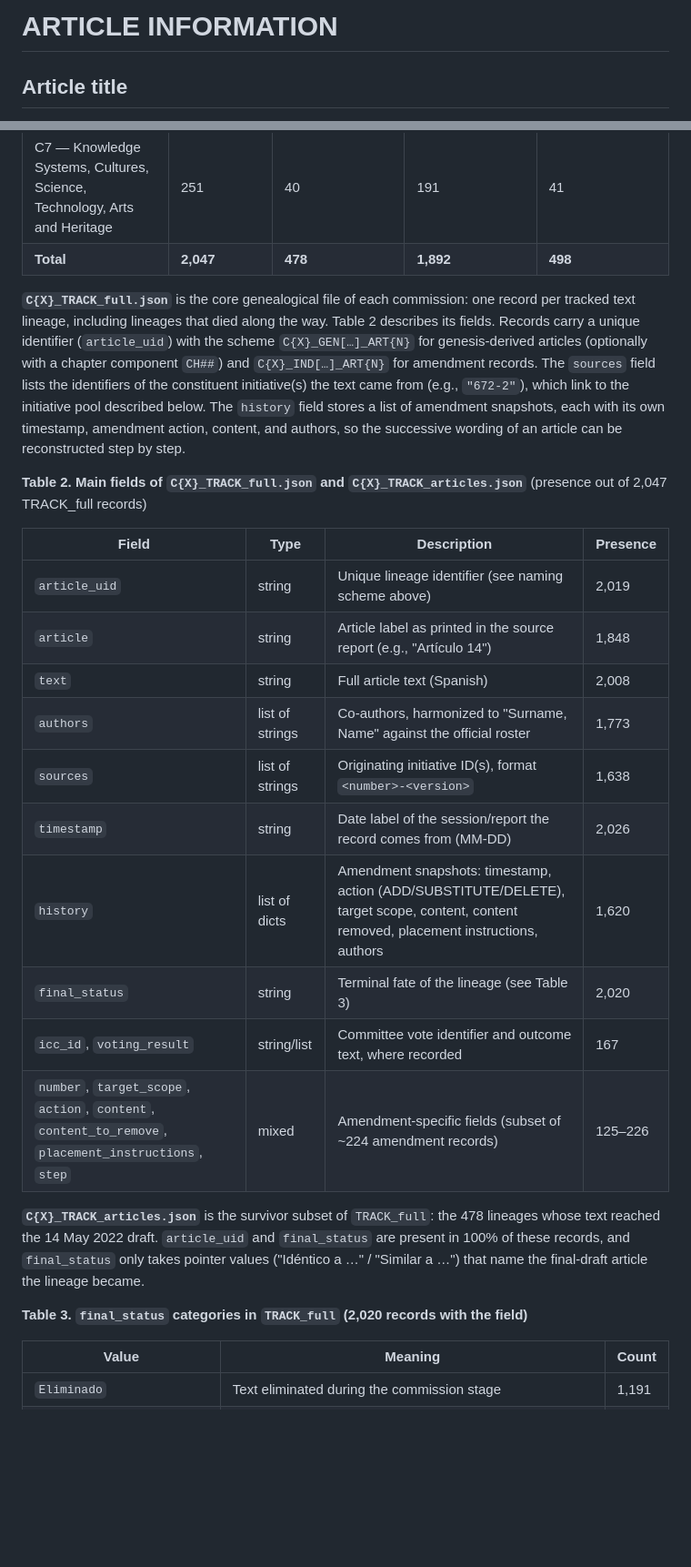
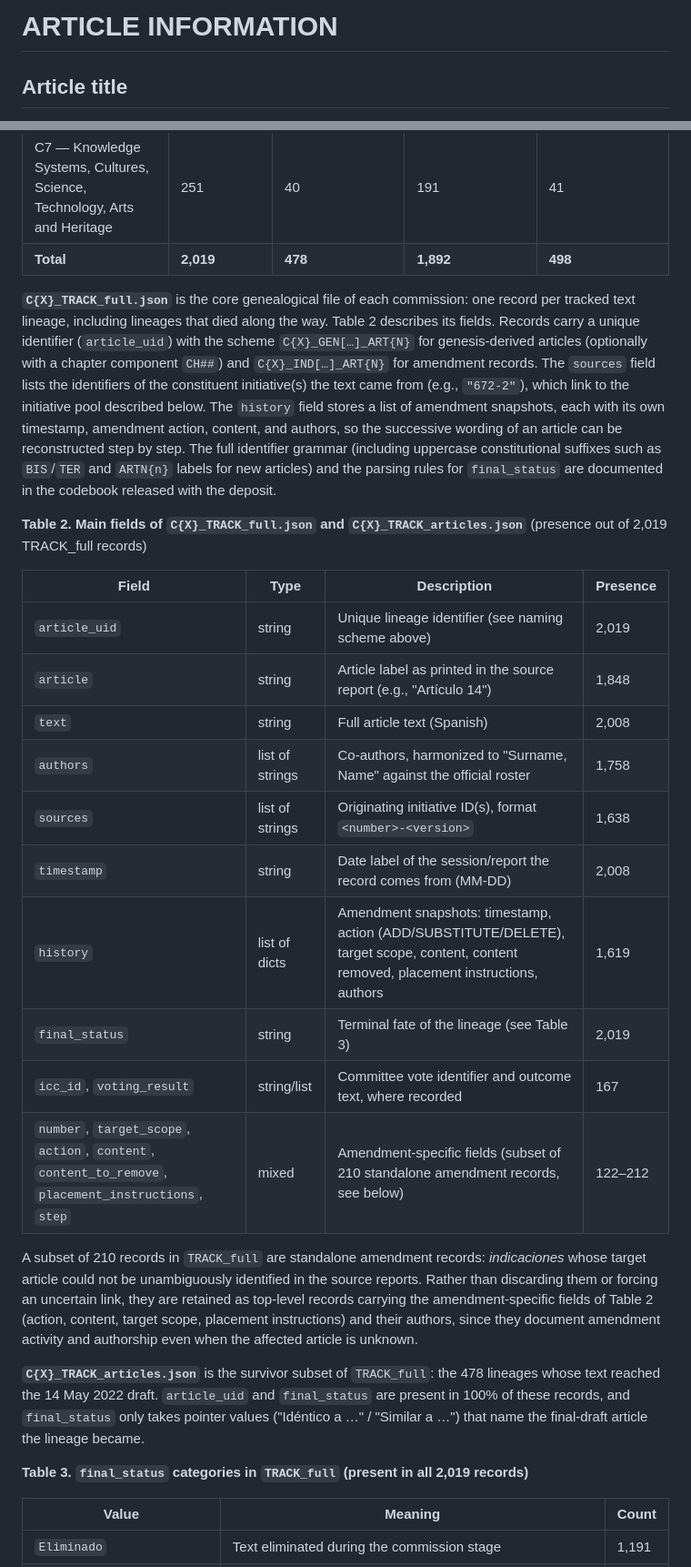
Before and after one commit to aoliveram/constitutional-proposal-tracking, a Markdown page: playground/paper/paper-draft.md, 2 parts joined by grey strips. Shown at 91% size. Rendered like a GitHub page; blank space fills up the shorter version.

Commit message:
paper: actualizar cifras tras armonización de ids y documentar indicaciones sueltas

```diff
--- a/playground/paper/paper-draft.md
+++ b/playground/paper/paper-draft.md
@@ -3,6 +3,7 @@ DRAFT v0.1 (2026-07-03) — Data in Brief data article.
 Escrito en Markdown para versionar en git; al enviar, volcar a la plantilla Word
 oficial (ver data-in-brief-guidelines.md §2). Los [PLACEHOLDERS] marcan decisiones
-pendientes del equipo. Cifras congeladas al commit fb78ef0 (merge a main, 2026-07-03).
+pendientes del equipo. Cifras actualizadas tras la armonización de ids (commit
+f8b9ddc) y el fix del scraper BCN (154 perfiles).
 -->
 
 # ARTICLE INFORMATION
@@ -79,28 +80,30 @@ The repository is organized in seven commission folders (`comision-1` to `comisi
 | C5 — Environment, Rights of Nature, Natural Commons and Economic Model | 484 | 36 | 464 | 43 |
 | C6 — Justice Systems, Autonomous Control Organs and Constitutional Reform | 491 | 117 | 440 | 119 |
 | C7 — Knowledge Systems, Cultures, Science, Technology, Arts and Heritage | 251 | 40 | 191 | 41 |
-| **Total** | **2,047** | **478** | **1,892** | **498** |
+| **Total** | **2,019** | **478** | **1,892** | **498** |
 
-**`C{X}_TRACK_full.json`** is the core genealogical file of each commission: one record per tracked text lineage, including lineages that died along the way. Table 2 describes its fields. Records carry a unique identifier (`article_uid`) with the scheme `C{X}_GEN[…]_ART{N}` for genesis-derived articles (optionally with a chapter component `CH##`) and `C{X}_IND[…]_ART{N}` for amendment records. The `sources` field lists the identifiers of the constituent initiative(s) the text came from (e.g., `"672-2"`), which link to the initiative pool described below. The `history` field stores a list of amendment snapshots, each with its own timestamp, amendment action, content, and authors, so the successive wording of an article can be reconstructed step by step.
+**`C{X}_TRACK_full.json`** is the core genealogical file of each commission: one record per tracked text lineage, including lineages that died along the way. Table 2 describes its fields. Records carry a unique identifier (`article_uid`) with the scheme `C{X}_GEN[…]_ART{N}` for genesis-derived articles (optionally with a chapter component `CH##`) and `C{X}_IND[…]_ART{N}` for amendment records. The `sources` field lists the identifiers of the constituent initiative(s) the text came from (e.g., `"672-2"`), which link to the initiative pool described below. The `history` field stores a list of amendment snapshots, each with its own timestamp, amendment action, content, and authors, so the successive wording of an article can be reconstructed step by step. The full identifier grammar (including uppercase constitutional suffixes such as `BIS`/`TER` and `ARTN{n}` labels for new articles) and the parsing rules for `final_status` are documented in the codebook released with the deposit.
 
-**Table 2. Main fields of `C{X}_TRACK_full.json` and `C{X}_TRACK_articles.json`** (presence out of 2,047 TRACK_full records)
+**Table 2. Main fields of `C{X}_TRACK_full.json` and `C{X}_TRACK_articles.json`** (presence out of 2,019 TRACK_full records)
 
 | Field | Type | Description | Presence |
 |---|---|---|---|
 | `article_uid` | string | Unique lineage identifier (see naming scheme above) | 2,019 |
 | `article` | string | Article label as printed in the source report (e.g., "Artículo 14") | 1,848 |
 | `text` | string | Full article text (Spanish) | 2,008 |
-| `authors` | list of strings | Co-authors, harmonized to "Surname, Name" against the official roster | 1,773 |
+| `authors` | list of strings | Co-authors, harmonized to "Surname, Name" against the official roster | 1,758 |
 | `sources` | list of strings | Originating initiative ID(s), format `<number>-<version>` | 1,638 |
-| `timestamp` | string | Date label of the session/report the record comes from (MM-DD) | 2,026 |
-| `history` | list of dicts | Amendment snapshots: timestamp, action (ADD/SUBSTITUTE/DELETE), target scope, content, content removed, placement instructions, authors | 1,620 |
-| `final_status` | string | Terminal fate of the lineage (see Table 3) | 2,020 |
+| `timestamp` | string | Date label of the session/report the record comes from (MM-DD) | 2,008 |
+| `history` | list of dicts | Amendment snapshots: timestamp, action (ADD/SUBSTITUTE/DELETE), target scope, content, content removed, placement instructions, authors | 1,619 |
+| `final_status` | string | Terminal fate of the lineage (see Table 3) | 2,019 |
 | `icc_id`, `voting_result` | string/list | Committee vote identifier and outcome text, where recorded | 167 |
-| `number`, `target_scope`, `action`, `content`, `content_to_remove`, `placement_instructions`, `step` | mixed | Amendment-specific fields (subset of ~224 amendment records) | 125–226 |
+| `number`, `target_scope`, `action`, `content`, `content_to_remove`, `placement_instructions`, `step` | mixed | Amendment-specific fields (subset of 210 standalone amendment records, see below) | 122–212 |
+
+A subset of 210 records in `TRACK_full` are standalone amendment records: *indicaciones* whose target article could not be unambiguously identified in the source reports. Rather than discarding them or forcing an uncertain link, they are retained as top-level records carrying the amendment-specific fields of Table 2 (action, content, target scope, placement instructions) and their authors, since they document amendment activity and authorship even when the affected article is unknown.
 
 **`C{X}_TRACK_articles.json`** is the survivor subset of `TRACK_full`: the 478 lineages whose text reached the 14 May 2022 draft. `article_uid` and `final_status` are present in 100% of these records, and `final_status` only takes pointer values ("Idéntico a …" / "Similar a …") that name the final-draft article the lineage became.
 
-**Table 3. `final_status` categories in `TRACK_full` (2,020 records with the field)**
+**Table 3. `final_status` categories in `TRACK_full` (present in all 2,019 records)**
 
 | Value | Meaning | Count |
 |---|---|---|
```
Also changed, not shown: other parts of playground/paper/paper-draft.md (+5 -5 lines).
